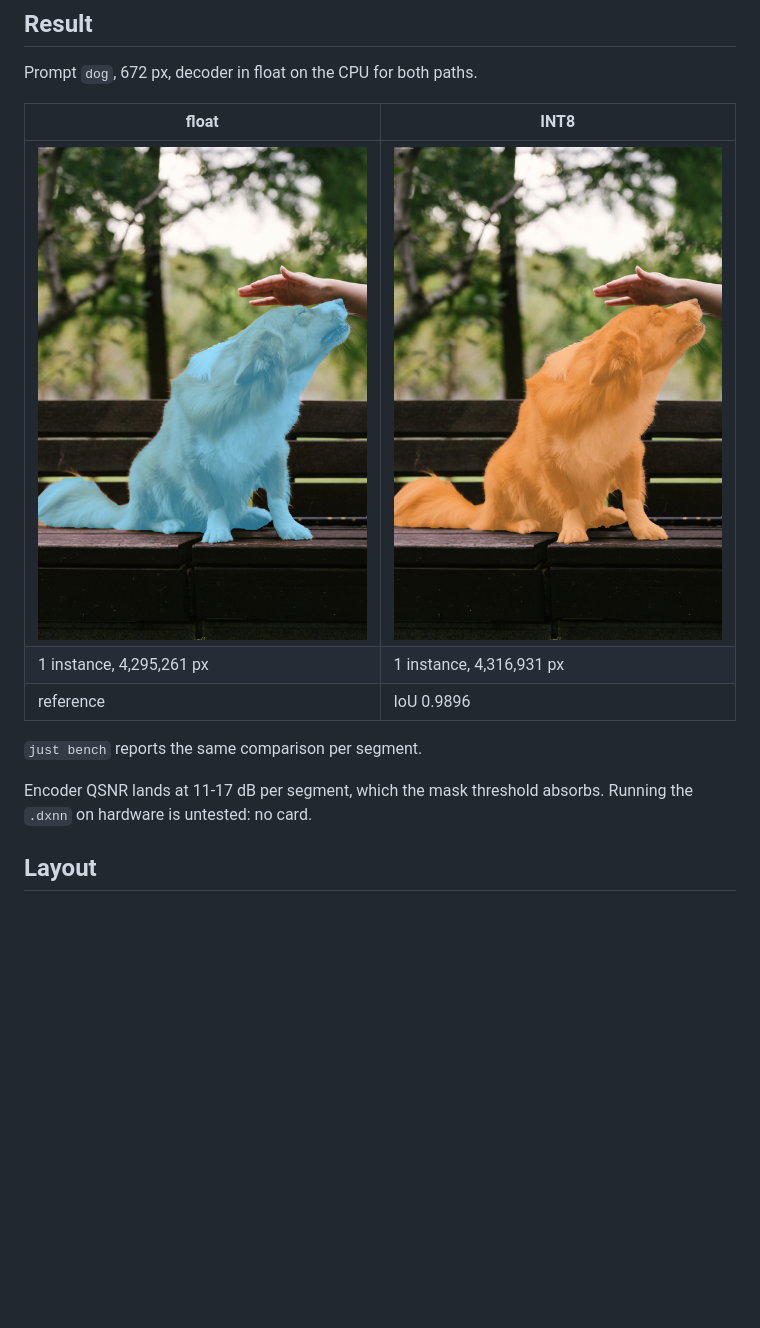
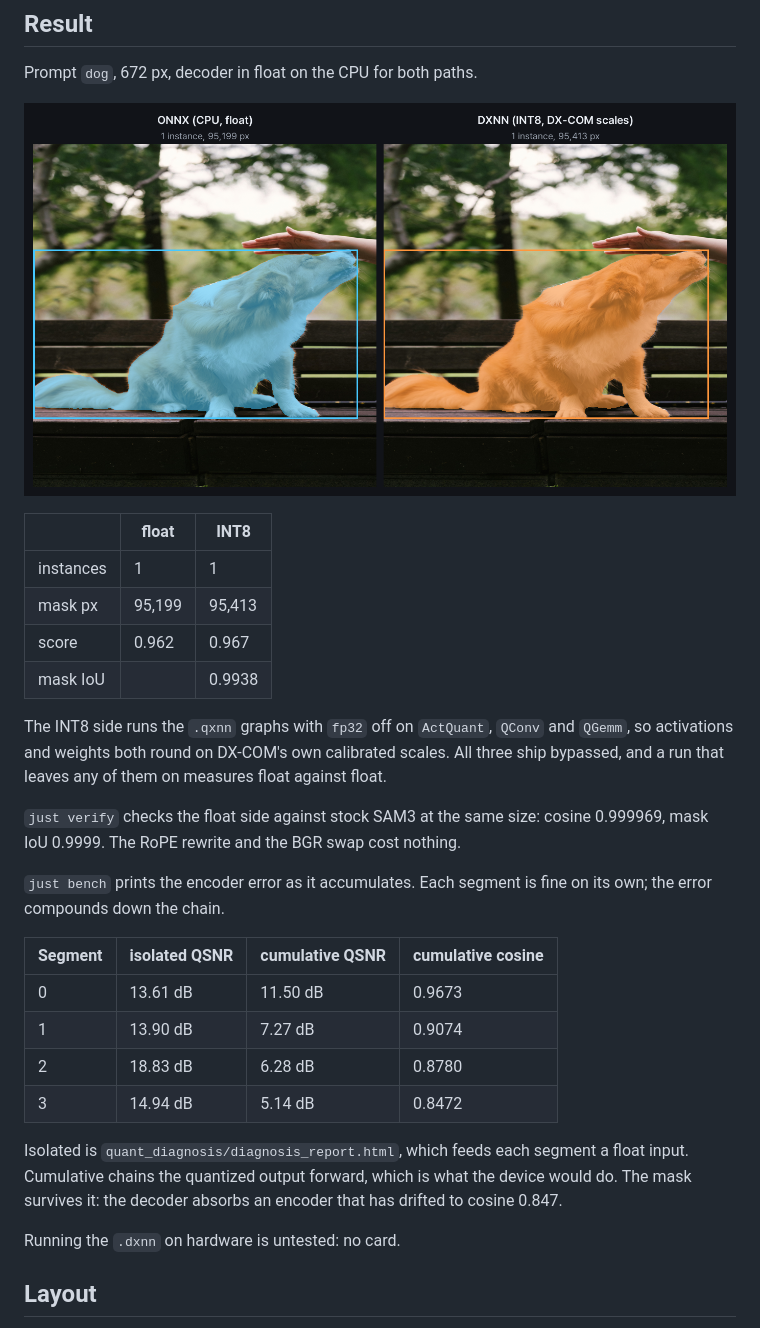
Before and after one commit to pleahmacaka/sam3.dxnn, a Markdown page: README.md, the part around the change. Drawn GitHub-style; pictures changed too: assets/compare.png (added), assets/float.png (deleted), assets/int8.png (deleted); blank space fills up the shorter version.

Commit message:
fix: measure int8 with the compiler's own scales

```diff
--- a/README.md
+++ b/README.md
@@ -17,15 +17,38 @@ Writes four `.dxnn` segments and their quantization checkpoints to `build/`.
 
 Prompt `dog`, 672 px, decoder in float on the CPU for both paths.
 
-| float | INT8 |
-| --- | --- |
-| ![float](assets/float.png) | ![int8](assets/int8.png) |
-| 1 instance, 4,295,261 px | 1 instance, 4,316,931 px |
-| reference | IoU 0.9896 |
+![compare](assets/compare.png)
 
-`just bench` reports the same comparison per segment.
+| | float | INT8 |
+| --- | --- | --- |
+| instances | 1 | 1 |
+| mask px | 95,199 | 95,413 |
+| score | 0.962 | 0.967 |
+| mask IoU | | 0.9938 |
 
-Encoder QSNR lands at 11-17 dB per segment, which the mask threshold absorbs.
+The INT8 side runs the `.qxnn` graphs with `fp32` off on `ActQuant`, `QConv` and
+`QGemm`, so activations and weights both round on DX-COM's own calibrated
+scales. All three ship bypassed, and a run that leaves any of them on measures
+float against float.
+
+`just verify` checks the float side against stock SAM3 at the same size: cosine
+0.999969, mask IoU 0.9999. The RoPE rewrite and the BGR swap cost nothing.
+
+`just bench` prints the encoder error as it accumulates. Each segment is fine on
+its own; the error compounds down the chain.
+
+| Segment | isolated QSNR | cumulative QSNR | cumulative cosine |
+| --- | --- | --- | --- |
+| 0 | 13.61 dB | 11.50 dB | 0.9673 |
+| 1 | 13.90 dB | 7.27 dB | 0.9074 |
+| 2 | 18.83 dB | 6.28 dB | 0.8780 |
+| 3 | 14.94 dB | 5.14 dB | 0.8472 |
+
+Isolated is `quant_diagnosis/diagnosis_report.html`, which feeds each segment a
+float input. Cumulative chains the quantized output forward, which is what the
+device would do. The mask survives it: the decoder absorbs an encoder that has
+drifted to cosine 0.847.
+
 Running the `.dxnn` on hardware is untested: no card.
 
 ## Layout
```
Also changed, not shown: 6 other files.
